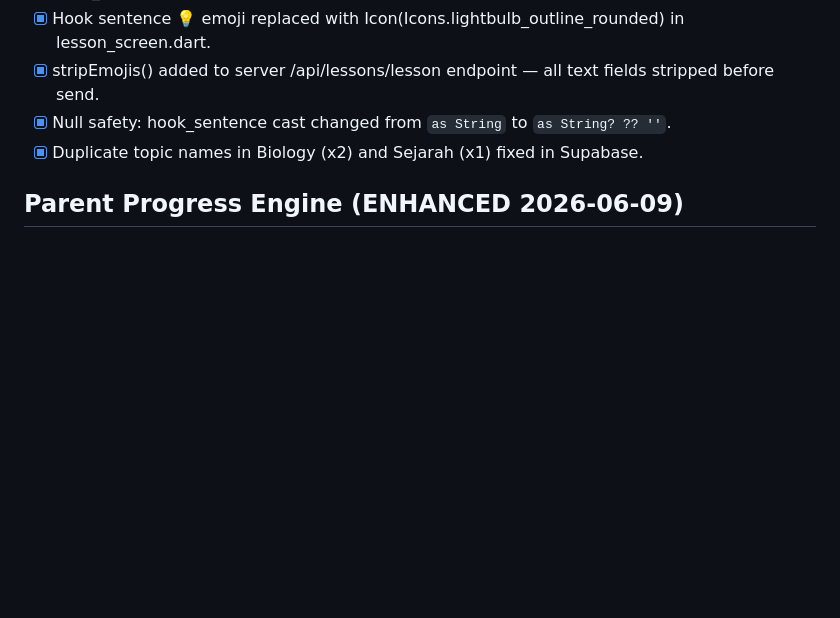
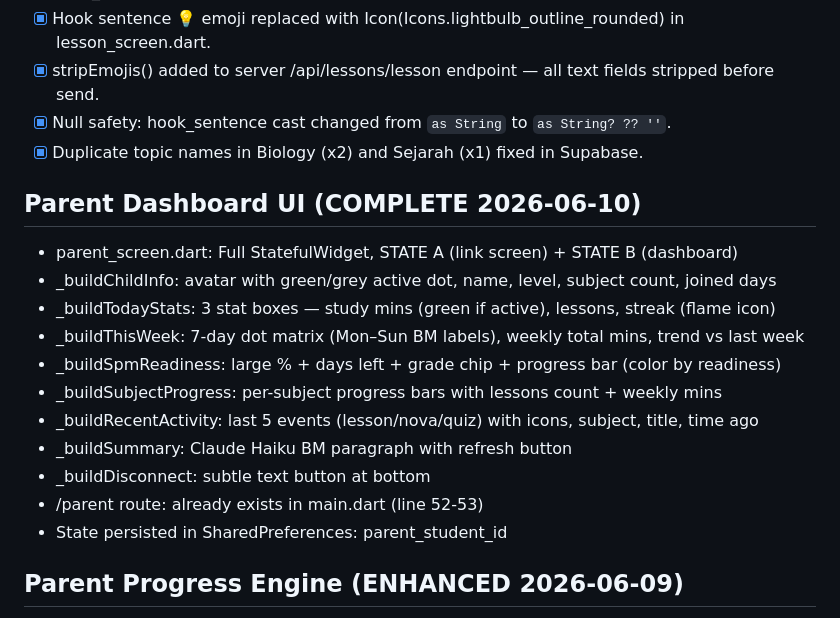
Before and after one commit to learnovamy-hub/Learnova, a Markdown page: CLAUDE.md, the part around one of its changes. GitHub-like rendering; blank space fills up the shorter version.

Commit message:
docs: document parent dashboard UI as complete (2026-06-10)
Co-Authored-By: Claude Sonnet 4.6 <noreply@anthropic.com>

```diff
--- a/CLAUDE.md
+++ b/CLAUDE.md
@@ -206,6 +206,19 @@ immediately after const app = express(). Allowed origins: learnova.optimus.com.m
 - [x] Null safety: hook_sentence cast changed from `as String` to `as String? ?? ''`.
 - [x] Duplicate topic names in Biology (x2) and Sejarah (x1) fixed in Supabase.
 
+## Parent Dashboard UI (COMPLETE 2026-06-10)
+- parent_screen.dart: Full StatefulWidget, STATE A (link screen) + STATE B (dashboard)
+- _buildChildInfo: avatar with green/grey active dot, name, level, subject count, joined days
+- _buildTodayStats: 3 stat boxes — study mins (green if active), lessons, streak (flame icon)
+- _buildThisWeek: 7-day dot matrix (Mon–Sun BM labels), weekly total mins, trend vs last week
+- _buildSpmReadiness: large % + days left + grade chip + progress bar (color by readiness)
+- _buildSubjectProgress: per-subject progress bars with lessons count + weekly mins
+- _buildRecentActivity: last 5 events (lesson/nova/quiz) with icons, subject, title, time ago
+- _buildSummary: Claude Haiku BM paragraph with refresh button
+- _buildDisconnect: subtle text button at bottom
+- /parent route: already exists in main.dart (line 52-53)
+- State persisted in SharedPreferences: parent_student_id
+
 ## Parent Progress Engine (ENHANCED 2026-06-09)
 - lesson_sessions table: ACTIVE (tracks open/close/complete with duration + topic)
 - student_logins table: ACTIVE (tracks every login for streak calculation)
```
Also changed, not shown: other parts of CLAUDE.md (+1 -1 lines).
